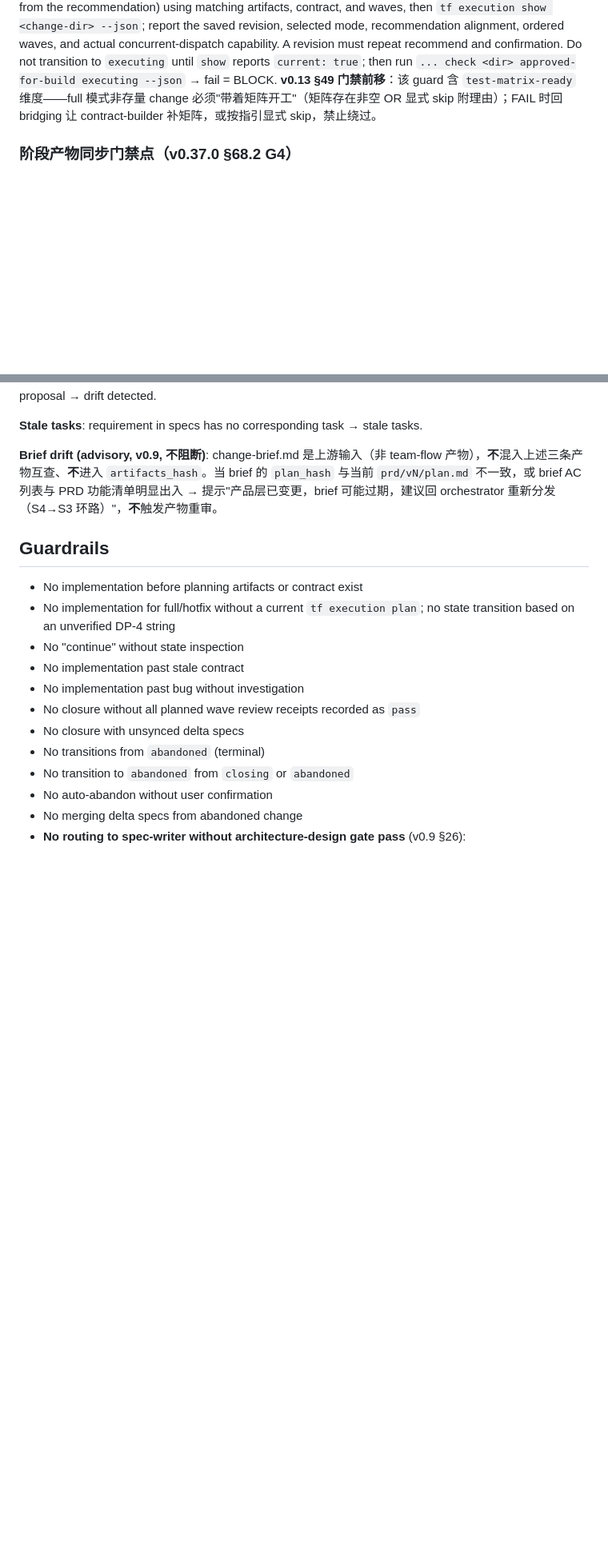
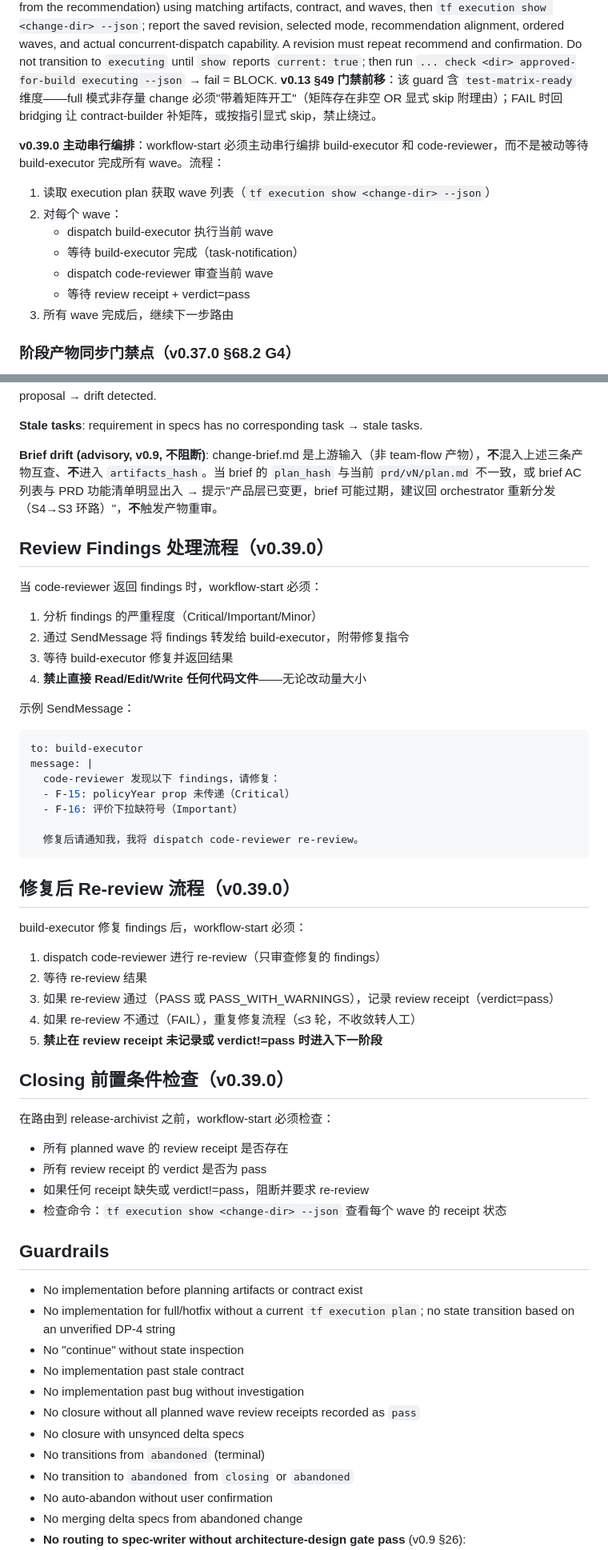
Before and after one commit to loveConli/team-flow, a Markdown page: skills/workflow-start/SKILL.md, 2 parts joined by grey strips. Shown at 80% size. Rendered like a GitHub page; blank space fills up the shorter version.

````diff
--- a/skills/workflow-start/SKILL.md
+++ b/skills/workflow-start/SKILL.md
@@ -93,6 +93,15 @@ Guard: `... check <dir> specifying bridging --json` → fail = BLOCK. Artifacts
 ### Route to build-executor (dispatch sub-agent)
 Contract exists and approved, contract matches artifacts. Include `DP-4: 执行模式选择`: propose waves, run `tf execution recommend <change-dir> [--wave ...]`, show the user every available mode plus evidence and the recommendation, then obtain a clear selection. The command saves a current receipt; before the first implementation edit, `build-executor` must run `tf execution plan <change-dir> --mode <selected> --confirm ...` (and `--acknowledge-recommendation` when the selected mode differs from the recommendation) using matching artifacts, contract, and waves, then `tf execution show <change-dir> --json`; report the saved revision, selected mode, recommendation alignment, ordered waves, and actual concurrent-dispatch capability. A revision must repeat recommend and confirmation. Do not transition to `executing` until `show` reports `current: true`; then run `... check <dir> approved-for-build executing --json` → fail = BLOCK. **v0.13 §49 门禁前移**：该 guard 含 `test-matrix-ready` 维度——full 模式非存量 change 必须"带着矩阵开工"（矩阵存在非空 OR 显式 skip 附理由）；FAIL 时回 bridging 让 contract-builder 补矩阵，或按指引显式 skip，禁止绕过。
 
+**v0.39.0 主动串行编排**：workflow-start 必须主动串行编排 build-executor 和 code-reviewer，而不是被动等待 build-executor 完成所有 wave。流程：
+1. 读取 execution plan 获取 wave 列表（`tf execution show <change-dir> --json`）
+2. 对每个 wave：
+   - dispatch build-executor 执行当前 wave
+   - 等待 build-executor 完成（task-notification）
+   - dispatch code-reviewer 审查当前 wave
+   - 等待 review receipt + verdict=pass
+3. 所有 wave 完成后，继续下一步路由
+
 ### 阶段产物同步门禁点（v0.37.0 §68.2 G4）
 
 契约批准（DP-3）后、进入实施（DP-4）前，**阻塞确认**（AskUserQuestion）是否同步 change 规划制品（团队协作：契约是实施授权）：
@@ -158,6 +169,42 @@ Use content inspection, not timestamps.
 
 **Brief drift (advisory, v0.9, 不阻断)**: change-brief.md 是上游输入（非 team-flow 产物），**不**混入上述三条产物互查、**不**进入 `artifacts_hash`。当 brief 的 `plan_hash` 与当前 `prd/vN/plan.md` 不一致，或 brief AC 列表与 PRD 功能清单明显出入 → 提示"产品层已变更，brief 可能过期，建议回 orchestrator 重新分发（S4→S3 环路）"，**不**触发产物重审。
 
+## Review Findings 处理流程（v0.39.0）
+
+当 code-reviewer 返回 findings 时，workflow-start 必须：
+1. 分析 findings 的严重程度（Critical/Important/Minor）
+2. 通过 SendMessage 将 findings 转发给 build-executor，附带修复指令
+3. 等待 build-executor 修复并返回结果
+4. **禁止直接 Read/Edit/Write 任何代码文件**——无论改动量大小
+
+示例 SendMessage：
+```yaml
+to: build-executor
+message: |
+  code-reviewer 发现以下 findings，请修复：
+  - F-15: policyYear prop 未传递（Critical）
+  - F-16: 评价下拉缺符号（Important）
+
+  修复后请通知我，我将 dispatch code-reviewer re-review。
+```
+
+## 修复后 Re-review 流程（v0.39.0）
+
+build-executor 修复 findings 后，workflow-start 必须：
+1. dispatch code-reviewer 进行 re-review（只审查修复的 findings）
+2. 等待 re-review 结果
+3. 如果 re-review 通过（PASS 或 PASS_WITH_WARNINGS），记录 review receipt（verdict=pass）
+4. 如果 re-review 不通过（FAIL），重复修复流程（≤3 轮，不收敛转人工）
+5. **禁止在 review receipt 未记录或 verdict!=pass 时进入下一阶段**
+
+## Closing 前置条件检查（v0.39.0）
+
+在路由到 release-archivist 之前，workflow-start 必须检查：
+- 所有 planned wave 的 review receipt 是否存在
+- 所有 review receipt 的 verdict 是否为 pass
+- 如果任何 receipt 缺失或 verdict!=pass，阻断并要求 re-review
+- 检查命令：`tf execution show <change-dir> --json` 查看每个 wave 的 receipt 状态
+
 ## Guardrails
 
 - No implementation before planning artifacts or contract exist
````
Also changed, not shown: other parts of skills/workflow-start/SKILL.md (+4 -1 lines), agents/build-executor.md (+9 -7 lines), skills/build-executor/SKILL.md (+13 -10 lines).
